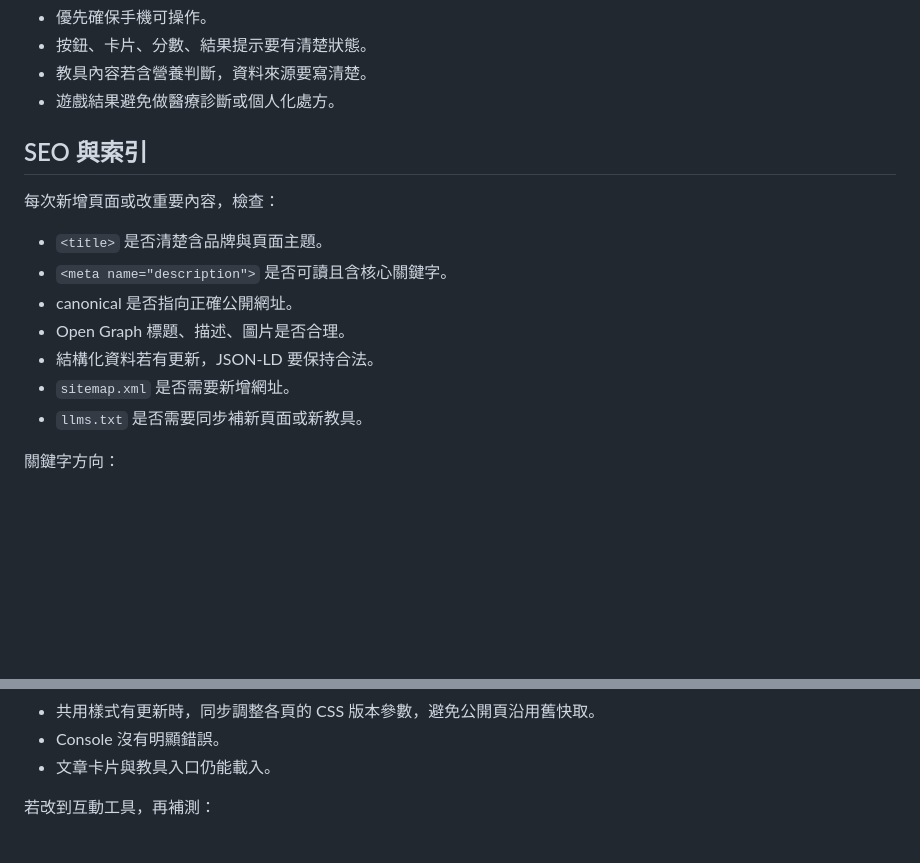
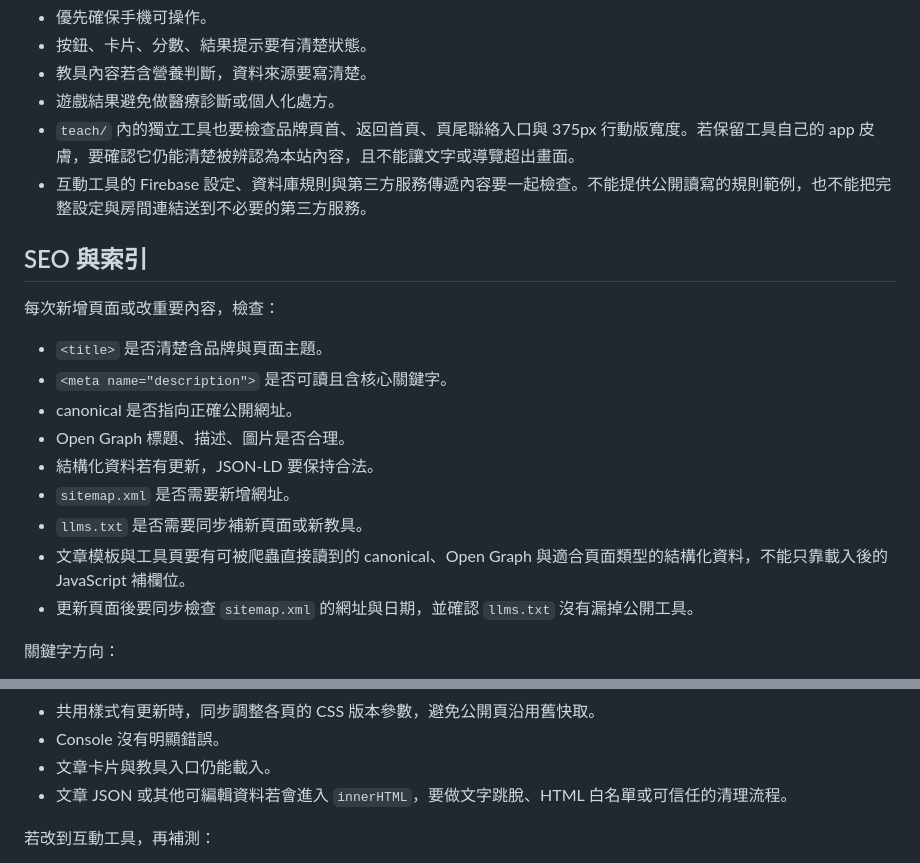
Before and after one commit to 594katchang-source/594katchang-source.github.io, a Markdown page: agent.md, 2 parts joined by grey strips. Drawn GitHub-style; blank space fills up the shorter version.

```diff
--- a/agent.md
+++ b/agent.md
@@ -116,6 +116,8 @@ Kat Chang 網站是張雁雲營養師的專業展示、課程合作、衛教文
 - 按鈕、卡片、分數、結果提示要有清楚狀態。
 - 教具內容若含營養判斷，資料來源要寫清楚。
 - 遊戲結果避免做醫療診斷或個人化處方。
+- `teach/` 內的獨立工具也要檢查品牌頁首、返回首頁、頁尾聯絡入口與 375px 行動版寬度。若保留工具自己的 app 皮膚，要確認它仍能清楚被辨認為本站內容，且不能讓文字或導覽超出畫面。
+- 互動工具的 Firebase 設定、資料庫規則與第三方服務傳遞內容要一起檢查。不能提供公開讀寫的規則範例，也不能把完整設定與房間連結送到不必要的第三方服務。
 
 ## SEO 與索引
 
@@ -128,6 +130,8 @@ Kat Chang 網站是張雁雲營養師的專業展示、課程合作、衛教文
 - 結構化資料若有更新，JSON-LD 要保持合法。
 - `sitemap.xml` 是否需要新增網址。
 - `llms.txt` 是否需要同步補新頁面或新教具。
+- 文章模板與工具頁要有可被爬蟲直接讀到的 canonical、Open Graph 與適合頁面類型的結構化資料，不能只靠載入後的 JavaScript 補欄位。
+- 更新頁面後要同步檢查 `sitemap.xml` 的網址與日期，並確認 `llms.txt` 沒有漏掉公開工具。
 
 關鍵字方向：
 
@@ -174,6 +178,7 @@ Kat Chang 網站是張雁雲營養師的專業展示、課程合作、衛教文
 - 共用樣式有更新時，同步調整各頁的 CSS 版本參數，避免公開頁沿用舊快取。
 - Console 沒有明顯錯誤。
 - 文章卡片與教具入口仍能載入。
+- 文章 JSON 或其他可編輯資料若會進入 `innerHTML`，要做文字跳脫、HTML 白名單或可信任的清理流程。
 
 若改到互動工具，再補測：
 
```
Also changed, not shown: project-worklog.md (+43 -0 lines).
